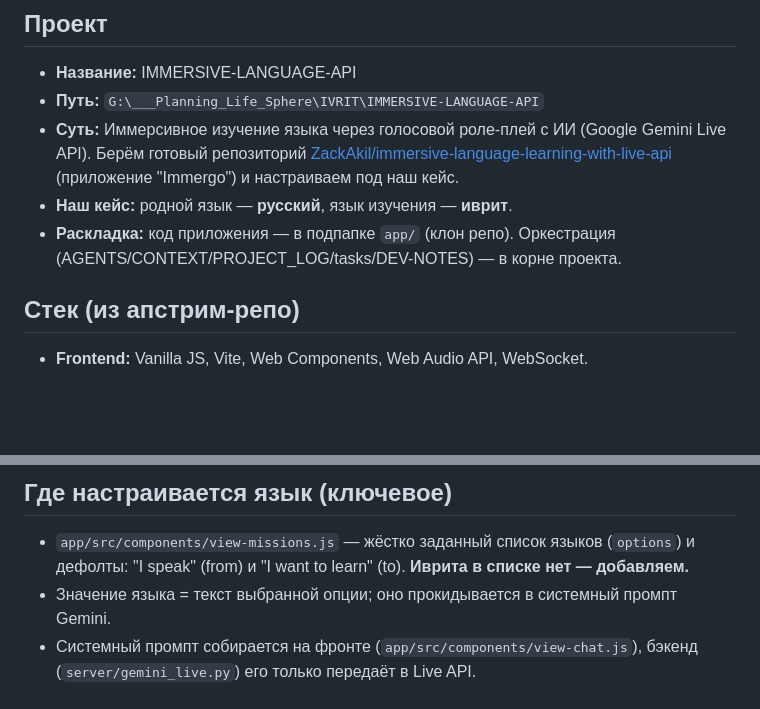
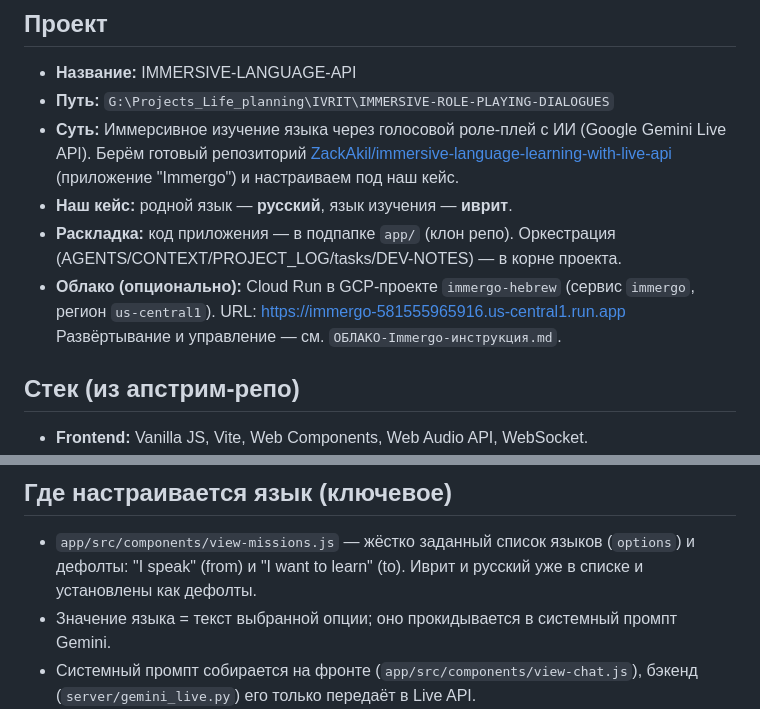
Before and after one commit to Yuri-Sverdlov/IMMERSIVE-LANGUAGE-API-IVRIT, a Markdown page: CONTEXT.md, 2 parts joined by grey strips. GitHub-like rendering; blank space fills up the shorter version.

Commit message:
docs: restore cloud Run guides from local merge backup

```diff
--- a/CONTEXT.md
+++ b/CONTEXT.md
@@ -6,13 +6,16 @@
 ## Проект
 
 - **Название:** IMMERSIVE-LANGUAGE-API
-- **Путь:** `G:\___Planning_Life_Sphere\IVRIT\IMMERSIVE-LANGUAGE-API`
+- **Путь:** `G:\Projects_Life_planning\IVRIT\IMMERSIVE-ROLE-PLAYING-DIALOGUES`
 - **Суть:** Иммерсивное изучение языка через голосовой роле-плей с ИИ (Google Gemini Live API).
   Берём готовый репозиторий [ZackAkil/immersive-language-learning-with-live-api](https://github.com/ZackAkil/immersive-language-learning-with-live-api)
   (приложение "Immergo") и настраиваем под наш кейс.
 - **Наш кейс:** родной язык — **русский**, язык изучения — **иврит**.
 - **Раскладка:** код приложения — в подпапке `app/` (клон репо). Оркестрация
   (AGENTS/CONTEXT/PROJECT_LOG/tasks/DEV-NOTES) — в корне проекта.
+- **Облако (опционально):** Cloud Run в GCP-проекте `immergo-hebrew` (сервис `immergo`,
+  регион `us-central1`). URL: https://immergo-581555965916.us-central1.run.app
+  Развёртывание и управление — см. `ОБЛАКО-Immergo-инструкция.md`.
 
 ## Стек (из апстрим-репо)
 
@@ -28,7 +31,7 @@
 ## Где настраивается язык (ключевое)
 
 - `app/src/components/view-missions.js` — жёстко заданный список языков (`options`) и
-  дефолты: "I speak" (from) и "I want to learn" (to). **Иврита в списке нет — добавляем.**
+  дефолты: "I speak" (from) и "I want to learn" (to). Иврит и русский уже в списке и установлены как дефолты.
 - Значение языка = текст выбранной опции; оно прокидывается в системный промпт Gemini.
 - Системный промпт собирается на фронте (`app/src/components/view-chat.js`),
   бэкенд (`server/gemini_live.py`) его только передаёт в Live API.
```
Also changed, not shown: КАК-ПОЛЬЗОВАТЬСЯ-с-любого-компьютера.md (added, +72 -0 lines), ОБЛАКО-Immergo-инструкция.md (added, +97 -0 lines).
